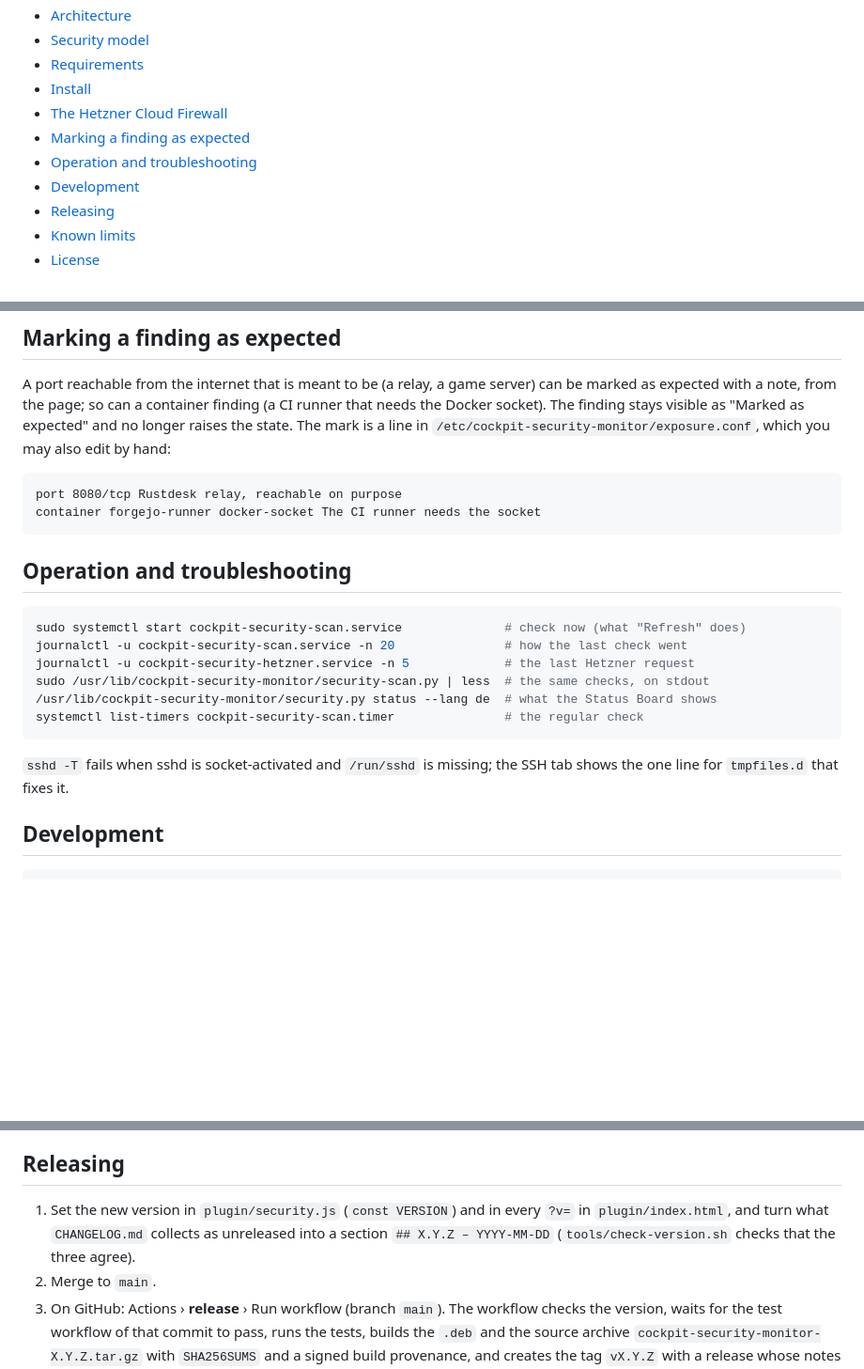
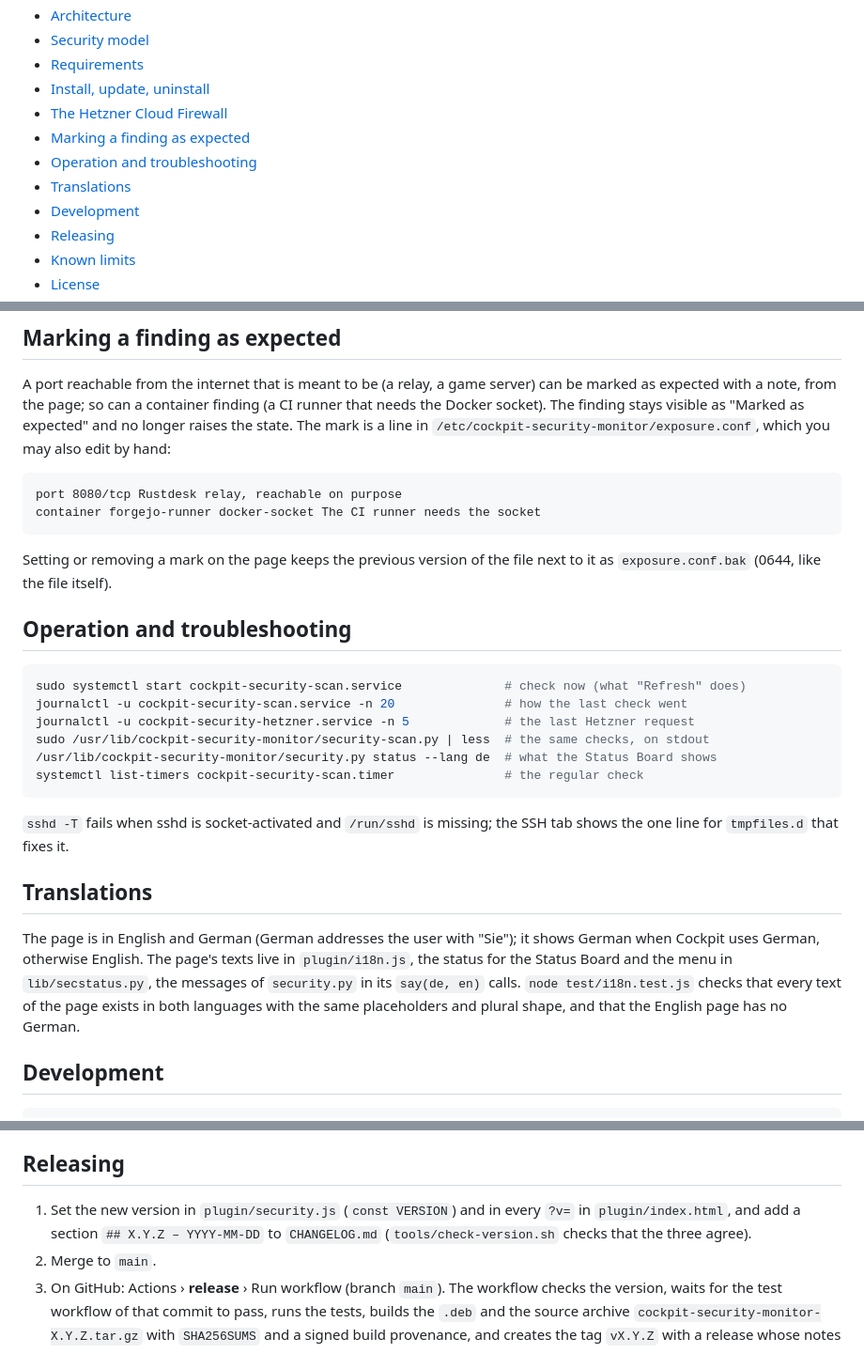
Before and after one commit to Azentrius/cockpit-security-monitor, a Markdown page: README.md, 3 parts joined by grey strips. Shown at 94% size. Rendered like a GitHub page; blank space fills up the shorter version.

Commit message:
Complete the README: install section, translations, releasing, the backup of the marks (#17)
- The section "Install" also covers updating and removing; it is called
"Install, update, uninstall" now, as in the other add-ons, and the
contents link to it.
- New section "Translations": where the page's texts, the status texts
and the helper's messages live, and what `test/i18n.test.js` checks.
- Releasing: `CHANGELOG.md` gets a section for the new version; there is
no "unreleased" section to turn into one.
- "Mark as expected" keeps the previous `exposure.conf` as
`exposure.conf.bak` (0644, `lib/security.py`). The README and
`SECURITY.md` say so; `SECURITY.md` also names `status.json`, which the
same step writes.
- The README ends with "Made by Azentrius", like the other add-ons.

````diff
--- a/README.md
+++ b/README.md
@@ -38,10 +38,11 @@ The screenshots show a test scenario with documentation addresses; they come fro
 - [Architecture](#architecture)
 - [Security model](#security-model)
 - [Requirements](#requirements)
-- [Install](#install)
+- [Install, update, uninstall](#install-update-uninstall)
 - [The Hetzner Cloud Firewall](#the-hetzner-cloud-firewall)
 - [Marking a finding as expected](#marking-a-finding-as-expected)
 - [Operation and troubleshooting](#operation-and-troubleshooting)
+- [Translations](#translations)
 - [Development](#development)
 - [Releasing](#releasing)
 - [Known limits](#known-limits)
@@ -264,6 +265,9 @@ port 8080/tcp Rustdesk relay, reachable on purpose
 container forgejo-runner docker-socket The CI runner needs the socket
 ```
 
+Setting or removing a mark on the page keeps the previous version of the file next to it as
+`exposure.conf.bak` (0644, like the file itself).
+
 ## Operation and troubleshooting
 
 ```bash
@@ -277,6 +281,14 @@ systemctl list-timers cockpit-security-scan.timer               # the regular ch
 
 `sshd -T` fails when sshd is socket-activated and `/run/sshd` is missing; the SSH tab shows the one
 line for `tmpfiles.d` that fixes it.
+
+## Translations
+
+The page is in English and German (German addresses the user with "Sie"); it shows German when
+Cockpit uses German, otherwise English. The page's texts live in `plugin/i18n.js`, the status for
+the Status Board and the menu in `lib/secstatus.py`, the messages of `security.py` in its
+`say(de, en)` calls. `node test/i18n.test.js` checks that every text of the page exists in both
+languages with the same placeholders and plural shape, and that the English page has no German.
 
 ## Development
 
@@ -302,8 +314,8 @@ UFW, the jail as not reaching it, and the port as VPN only with a DOCKER-USER ru
 ## Releasing
 
 1. Set the new version in `plugin/security.js` (`const VERSION`) and in every `?v=` in
-   `plugin/index.html`, and turn what `CHANGELOG.md` collects as unreleased into a section
-   `## X.Y.Z – YYYY-MM-DD` (`tools/check-version.sh` checks that the three agree).
+   `plugin/index.html`, and add a section `## X.Y.Z – YYYY-MM-DD` to `CHANGELOG.md`
+   (`tools/check-version.sh` checks that the three agree).
 2. Merge to `main`.
 3. On GitHub: Actions › **release** › Run workflow (branch `main`). The workflow checks the version,
    waits for the test workflow of that commit to pass, runs the tests, builds the `.deb` and the
````
Also changed, not shown: other parts of README.md (+3 -1 lines), SECURITY.md (+2 -1 lines).
